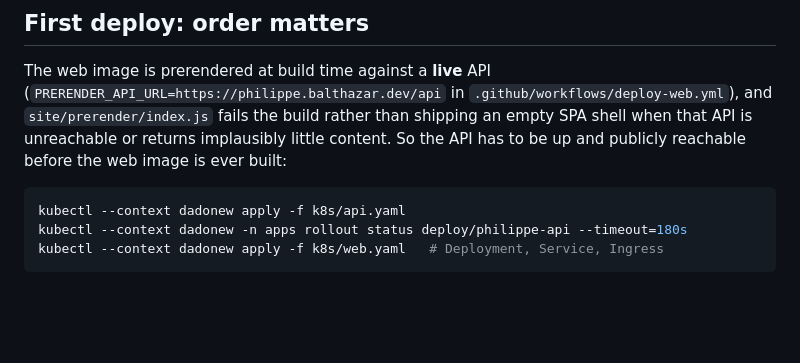
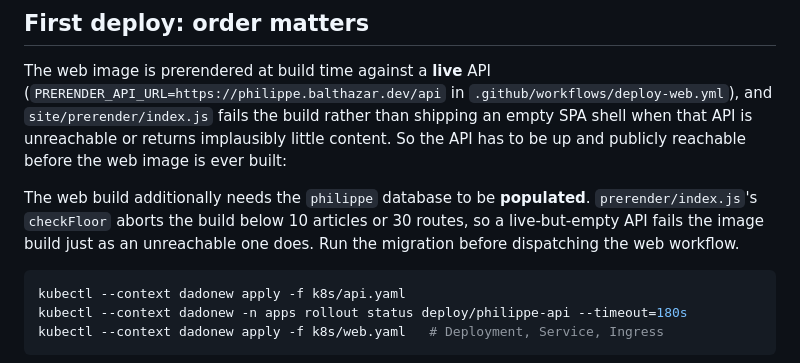
Before and after one commit to balthazar/philippe, a Markdown page: docs/deploy.md, the part around the change. Rendered like a GitHub page; blank space fills up the shorter version.

Commit message:
docs(deploy): note the prerender content floor blocks an empty-database build

````diff
--- a/docs/deploy.md
+++ b/docs/deploy.md
@@ -79,6 +79,11 @@ The web image is prerendered at build time against a **live** API
 build rather than shipping an empty SPA shell when that API is unreachable or
 returns implausibly little content. So the API has to be up and publicly
 reachable before the web image is ever built:
+
+The web build additionally needs the `philippe` database to be **populated**.
+`prerender/index.js`'s `checkFloor` aborts the build below 10 articles or 30
+routes, so a live-but-empty API fails the image build just as an unreachable
+one does. Run the migration before dispatching the web workflow.
 
 ```sh
 kubectl --context dadonew apply -f k8s/api.yaml
````
